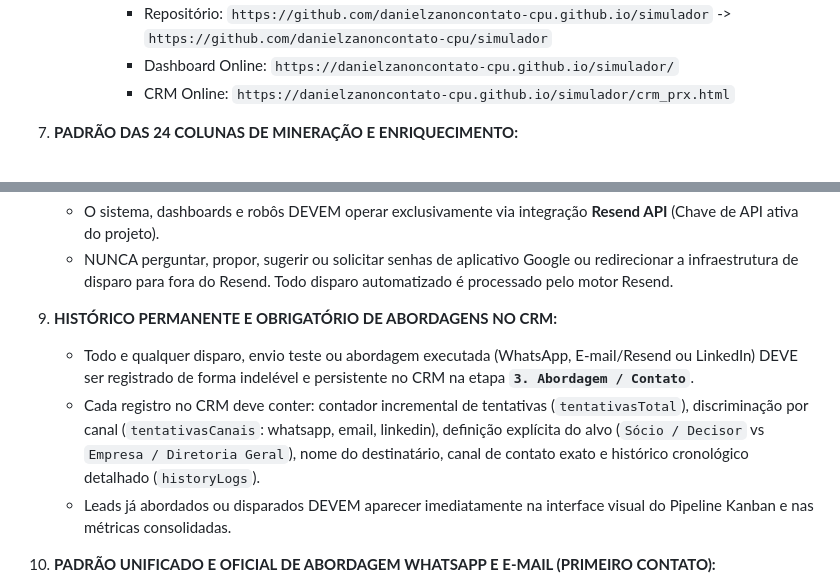
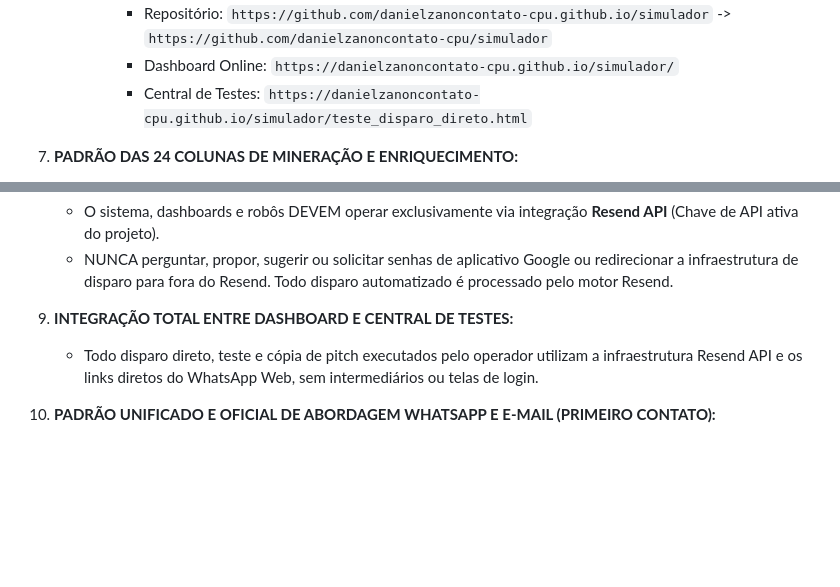
Before and after one commit to danielzanoncontato-cpu/simulador, a Markdown page: GEMINI.md, 2 parts joined by grey strips. GitHub-like rendering; blank space fills up the shorter version.

Commit message:
Sincronizacao completa BDR - Lead AI: GEMINI.md (Regra #6)

```diff
--- a/GEMINI.md
+++ b/GEMINI.md
@@ -36,7 +36,7 @@
      2. **Nuvem e Repositório GitHub (GitHub Pages):**
         - Repositório: `https://github.com/danielzanoncontato-cpu.github.io/simulador` -> `https://github.com/danielzanoncontato-cpu/simulador`
         - Dashboard Online: `https://danielzanoncontato-cpu.github.io/simulador/`
-        - CRM Online: `https://danielzanoncontato-cpu.github.io/simulador/crm_prx.html`
+        - Central de Testes: `https://danielzanoncontato-cpu.github.io/simulador/teste_disparo_direto.html`
 
 7. **PADRÃO DAS 24 COLUNAS DE MINERAÇÃO E ENRIQUECIMENTO:**
    - Colunas obrigatórias: `ID, Empresa, CNPJ, Idade, UF, Cidade, Segmento, Cor_Segmento, Fonte_Dados, Setor, Tem_Site, Site, Descricao, CNAE_Principal, CNAE_Secundarios, Decisor_1_Nome, Decisor_1_Cargo, Decisor_1_LinkedIn, Decisor_1_Contato, Decisor_2_Nome, Decisor_2_Cargo, Decisor_2_LinkedIn, Decisor_2_Contato, Score_PRX`.
@@ -47,10 +47,8 @@
    - O sistema, dashboards e robôs DEVEM operar exclusivamente via integração **Resend API** (Chave de API ativa do projeto).
    - NUNCA perguntar, propor, sugerir ou solicitar senhas de aplicativo Google ou redirecionar a infraestrutura de disparo para fora do Resend. Todo disparo automatizado é processado pelo motor Resend.
 
-9. **HISTÓRICO PERMANENTE E OBRIGATÓRIO DE ABORDAGENS NO CRM:**
-   - Todo e qualquer disparo, envio teste ou abordagem executada (WhatsApp, E-mail/Resend ou LinkedIn) DEVE ser registrado de forma indelével e persistente no CRM na etapa **`3. Abordagem / Contato`**.
-   - Cada registro no CRM deve conter: contador incremental de tentativas (`tentativasTotal`), discriminação por canal (`tentativasCanais`: whatsapp, email, linkedin), definição explícita do alvo (`Sócio / Decisor` vs `Empresa / Diretoria Geral`), nome do destinatário, canal de contato exato e histórico cronológico detalhado (`historyLogs`).
-   - Leads já abordados ou disparados DEVEM aparecer imediatamente na interface visual do Pipeline Kanban e nas métricas consolidadas.
+9. **INTEGRAÇÃO TOTAL ENTRE DASHBOARD E CENTRAL DE TESTES:**
+   - Todo disparo direto, teste e cópia de pitch executados pelo operador utilizam a infraestrutura Resend API e os links diretos do WhatsApp Web, sem intermediários ou telas de login.
 
 10. **PADRÃO UNIFICADO E OFICIAL DE ABORDAGEM WHATSAPP E E-MAIL (PRIMEIRO CONTATO):**
     - Todo disparo, botão de envio no dashboard (`📲 WhatsApp`, `📋 Copiar Pitch`, modal de detalhes `openLeadModal`), gerador de scripts e central de testes DEVE utilizar estritamente o modelo de cópia oficial consultiva de alto impacto da PRX Capital, personalizando dinamicamente `{NOME}` (Decisor 1 / Sócio) e `{EMPRESA}`:
```
